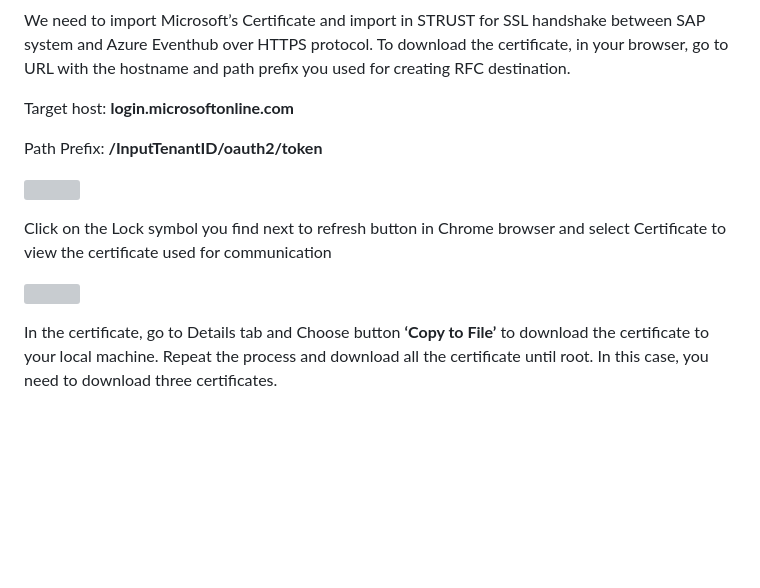
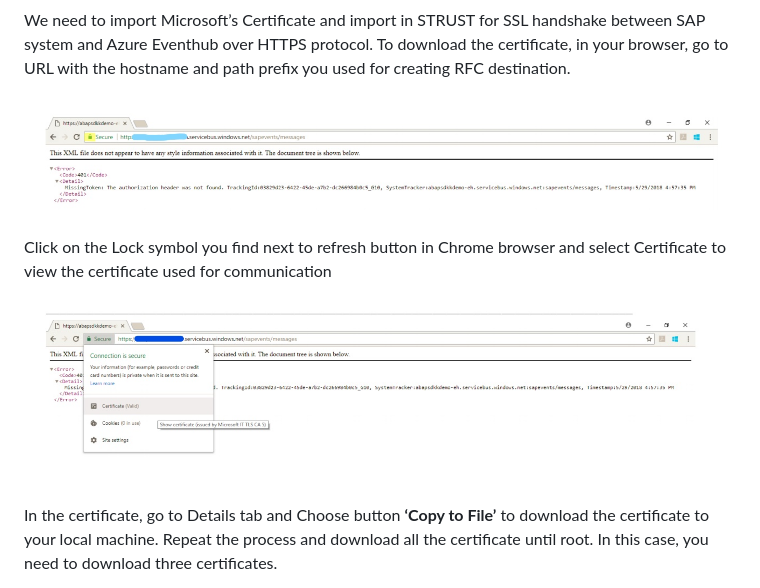
Before and after one commit to microsoft/ABAP-SDK-for-Azure, a Markdown page: ABAP SDK Implementation Guide for Azure Event hubs.md, the part around the change. Drawn GitHub-style; pictures changed too: MD image/32.jpg (added), MD image/33.jpg (added); blank space fills up the shorter version; grey boxes are pictures that could not be loaded.

Commit message:
ABAP SDK Implementation Guide for Azure Event hubs
ABAP SDK Implementation Guide for Azure Event hubs

```diff
--- a/ABAP SDK Implementation Guide for Azure Event hubs.md
+++ b/ABAP SDK Implementation Guide for Azure Event hubs.md
@@ -200,16 +200,12 @@ Visit <https://github.com/Microsoft/ABAP-SDK-for-Azure>
     </p>
 </div>
 
- Target host: **login.microsoftonline.com**
 
- Path Prefix: **/InputTenantID/oauth2/token**
-
-
- ![](MD%20image/49.png)
+ ![](MD%20image/32.jpg)
 
  Click on the Lock symbol you find next to refresh button in Chrome browser and select Certificate to view the certificate used for communication
 
- ![](MD%20image/50.png)
+ ![](MD%20image/33.jpg)
 
  In the certificate, go to Details tab and Choose button **‘Copy to File’** to download the certificate to your local machine. Repeat the process and download all the certificate until root. In this case, you need to download three certificates.
 
```
Also changed, not shown: 1 other file.
